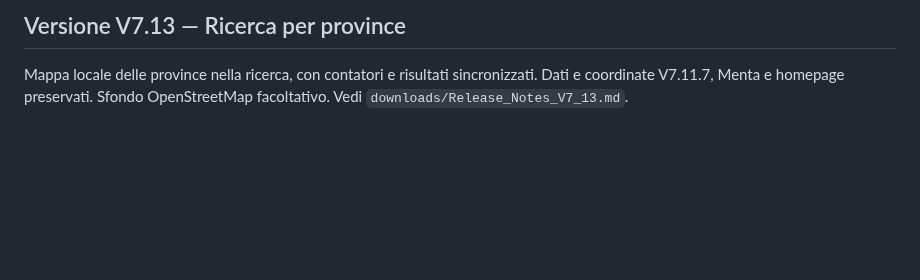
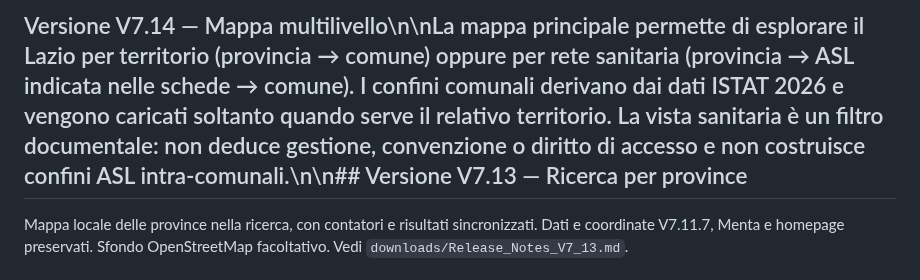
Before and after one commit to robgor95/mappatura-servizi-assistenza-psicologica, a Markdown page: README.md, the part around the change. GitHub-like rendering; blank space fills up the shorter version.

Commit message:
V7.14: update README.md

```diff
--- a/README.md
+++ b/README.md
@@ -1,4 +1,4 @@
-## Versione V7.13 — Ricerca per province
+## Versione V7.14 — Mappa multilivello\n\nLa mappa principale permette di esplorare il Lazio per territorio (provincia → comune) oppure per rete sanitaria (provincia → ASL indicata nelle schede → comune). I confini comunali derivano dai dati ISTAT 2026 e vengono caricati soltanto quando serve il relativo territorio. La vista sanitaria è un filtro documentale: non deduce gestione, convenzione o diritto di accesso e non costruisce confini ASL intra-comunali.\n\n## Versione V7.13 — Ricerca per province
 
 Mappa locale delle province nella ricerca, con contatori e risultati sincronizzati. Dati e coordinate V7.11.7, Menta e homepage preservati. Sfondo OpenStreetMap facoltativo. Vedi `downloads/Release_Notes_V7_13.md`.
 
```
